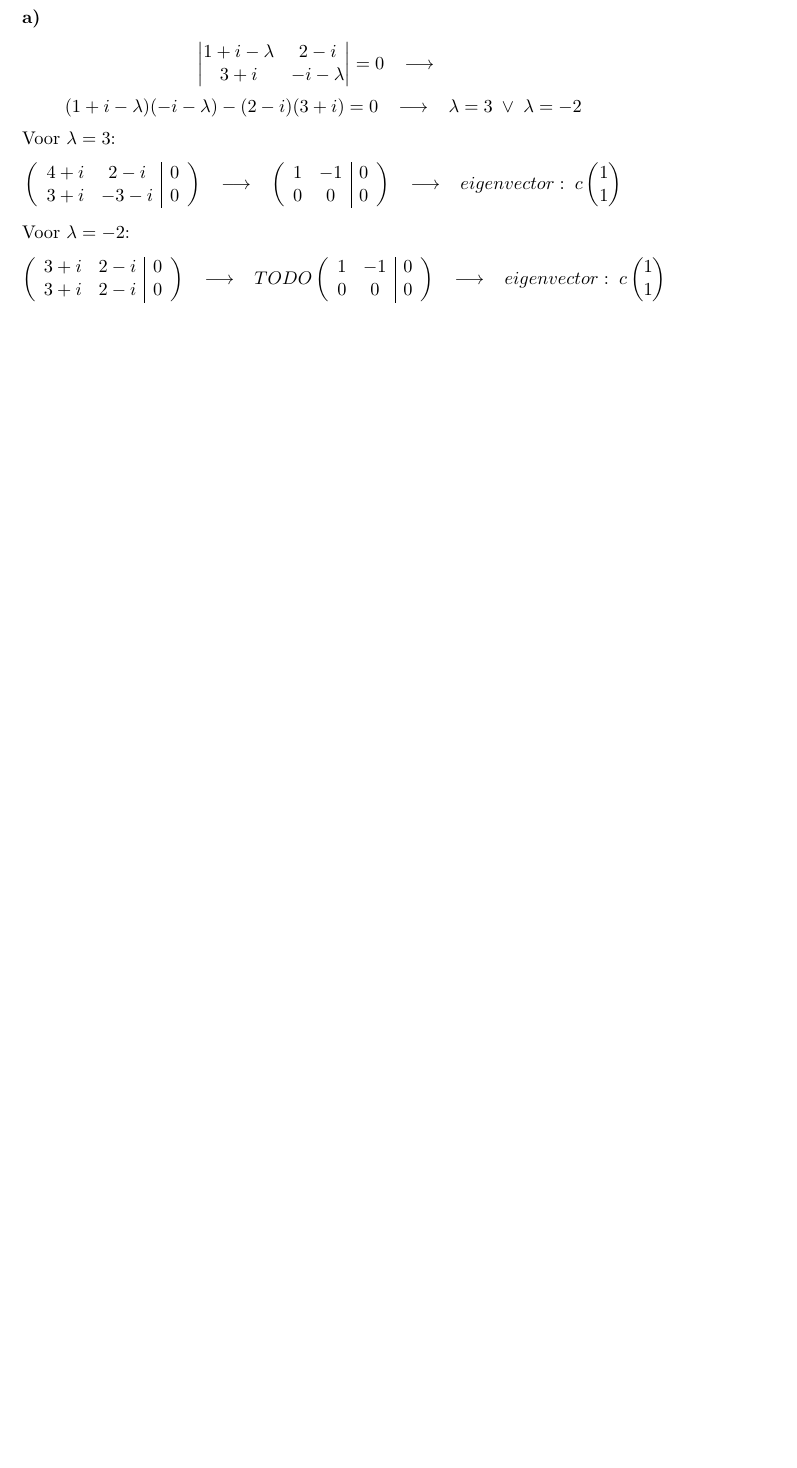
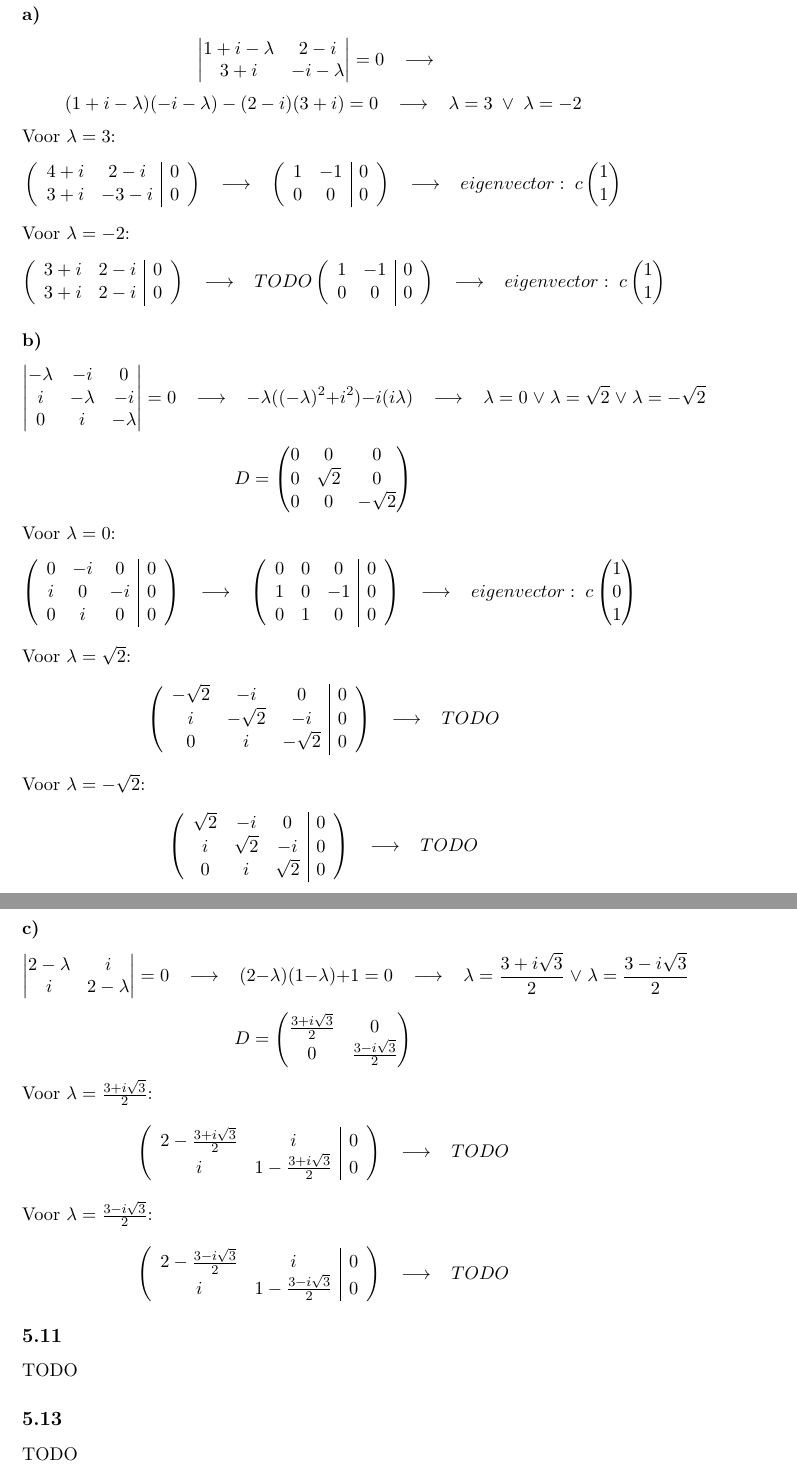
Before and after one commit to NorfairKing/Wiskunde-II-Oplossingen-van-Oefeningen, a LaTeX document (Oplossingen.tex): part of page 20 of 20 before the commit and two parts of pages 21 and 22 of 22 after it, the two joined at a grey line, cut so that both start at the same text, the shorter picture padded with empty space. Compiled offline with pdfLaTeX.

Commit message:
Done with chapter 5 until I get Yannick's solutions

```diff
--- a/Oplossingen.tex
+++ b/Oplossingen.tex
@@ -2228,4 +2254,122 @@ c
 \end{pmatrix}
 \]
 
+\subsubsection*{b)}
+\[
+\begin{vmatrix}
+-\lambda & -i & 0\\
+i & - \lambda & -i \\
+0 & i & -\lambda
+\end{vmatrix}
+=0
+\;\;\;\longrightarrow\;\;\;
+-\lambda((-\lambda)^2 + i^2)-i(i\lambda)
+\;\;\;\longrightarrow\;\;\;
+\lambda = 0 \;\vee\; \lambda = \sqrt{2} \;\vee\; \lambda = -\sqrt{2}
+\]
+\[
+D =
+\begin{pmatrix}
+0 & 0 & 0\\
+0 & \sqrt{2} & 0\\
+0 & 0 & -\sqrt{2}
+\end{pmatrix}
+\]
+Voor $\lambda = 0$:
+\[
+\left(
+\begin{array}{ccc|c}
+0 & -i & 0 & 0\\
+i & 0 & -i & 0\\
+0 & i & 0 & 0\\
+\end{array}
+\right)
+\;\;\;\longrightarrow\;\;\;
+\left(
+\begin{array}{ccc|c}
+0 & 0 & 0 & 0\\
+1 & 0 & -1 & 0\\
+0 & 1 & 0 & 0
+\end{array}
+\right)
+\;\;\;\longrightarrow\;\;\;
+eigenvector:\;
+c
+\begin{pmatrix}
+1\\0\\1
+\end{pmatrix}
+\]
+Voor $\lambda = \sqrt{2}$:
+\[
+\left(
+\begin{array}{ccc|c}
+-\sqrt{2} & -i & 0 & 0\\
+i & -\sqrt{2} & -i & 0\\
+0 & i & -\sqrt{2} & 0\\
+\end{array}
+\right)
+\;\;\;\longrightarrow\;\;\;
+TODO
+\]
+Voor $\lambda = -\sqrt{2}$:
+\[
+\left(
+\begin{array}{ccc|c}
+\sqrt{2} & -i & 0 & 0\\
+i & \sqrt{2} & -i & 0\\
+0 & i & \sqrt{2} & 0\\
+\end{array}
+\right)
+\;\;\;\longrightarrow\;\;\;
+TODO
+\]
+
+\subsubsection*{c)}
+\[
+\begin{vmatrix}
+2-\lambda & i\\
+i & 2- \lambda \\
+\end{vmatrix}
+=0
+\;\;\;\longrightarrow\;\;\;
+(2-\lambda)(1-\lambda)+1=0
+\;\;\;\longrightarrow\;\;\;
+\lambda = \frac{3+i\sqrt{3}}{2} \;\vee\; \lambda = \frac{3-i\sqrt{3}}{2}
+\]
+\[
+D =
+\begin{pmatrix}
+\frac{3+i\sqrt{3}}{2} & 0\\
+0 & \frac{3-i\sqrt{3}}{2}\\
+\end{pmatrix}
+\]
+Voor $\lambda = \frac{3+i\sqrt{3}}{2}$:
+\[
+\left(
+\begin{array}{cc|c}
+2-\frac{3+i\sqrt{3}}{2} & i & 0 \\
+i & 1-\frac{3+i\sqrt{3}}{2} & 0
+\end{array}
+\right)
+\;\;\;\longrightarrow\;\;\;
+TODO
+\]
+Voor $\lambda = \frac{3-i\sqrt{3}}{2}$:
+\[
+\left(
+\begin{array}{cc|c}
+2-\frac{3-i\sqrt{3}}{2} & i & 0 \\
+i & 1-\frac{3-i\sqrt{3}}{2} & 0
+\end{array}
+\right)
+\;\;\;\longrightarrow\;\;\;
+TODO
+\]
+
+\subsection*{5.11}
+TODO
+
+\subsection*{5.13}
+TODO
+
 \end{document}
```
Also changed, not shown: Oplossingen.pdf, Oplossingen.tex (26 more changed lines).
